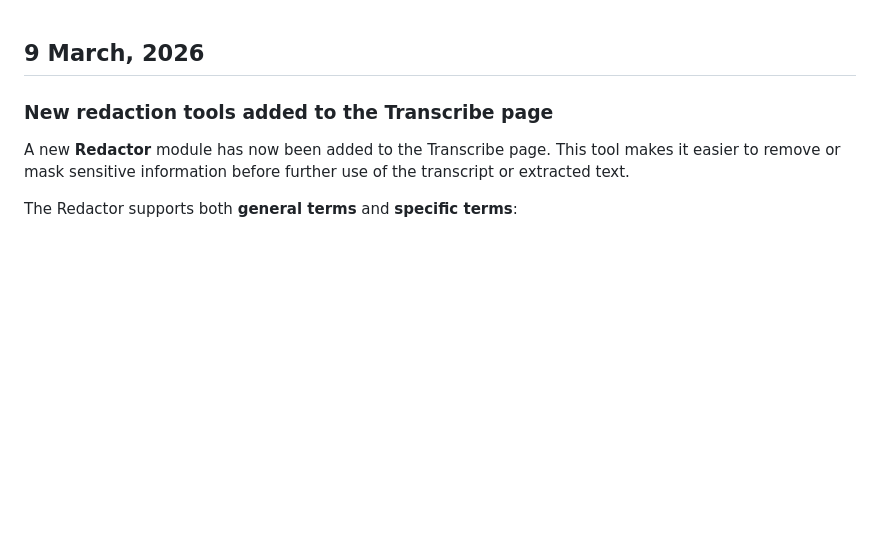
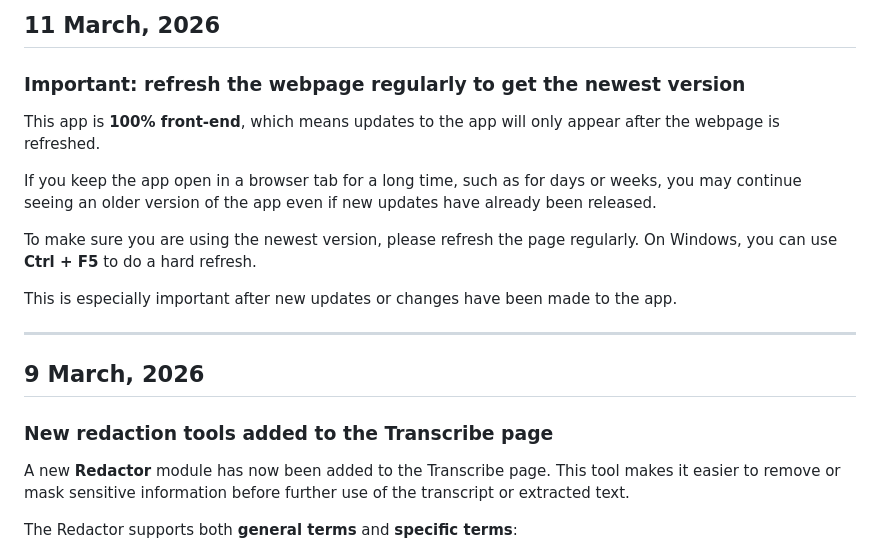
Before and after one commit to Scottyboa/Whisper-dev, a Markdown page: Nyheter_EN.md, the part around the change. GitHub-like rendering; blank space fills up the shorter version.

```diff
--- a/Nyheter_EN.md
+++ b/Nyheter_EN.md
@@ -1,3 +1,17 @@
+## 11 March, 2026
+
+### Important: refresh the webpage regularly to get the newest version
+
+This app is **100% front-end**, which means updates to the app will only appear after the webpage is refreshed.
+
+If you keep the app open in a browser tab for a long time, such as for days or weeks, you may continue seeing an older version of the app even if new updates have already been released.
+
+To make sure you are using the newest version, please refresh the page regularly. On Windows, you can use **Ctrl + F5** to do a hard refresh.
+
+This is especially important after new updates or changes have been made to the app.
+
+---
+
 ## 9 March, 2026
 
 ### New redaction tools added to the Transcribe page
```
